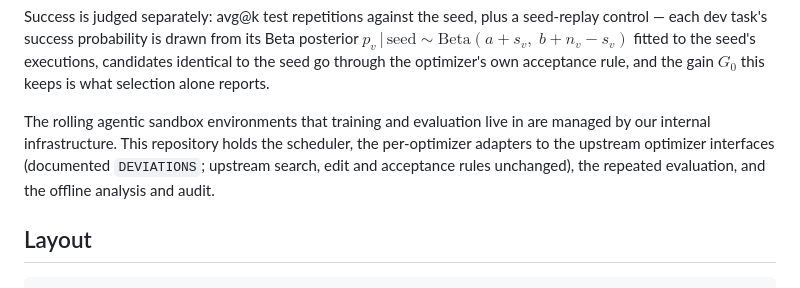
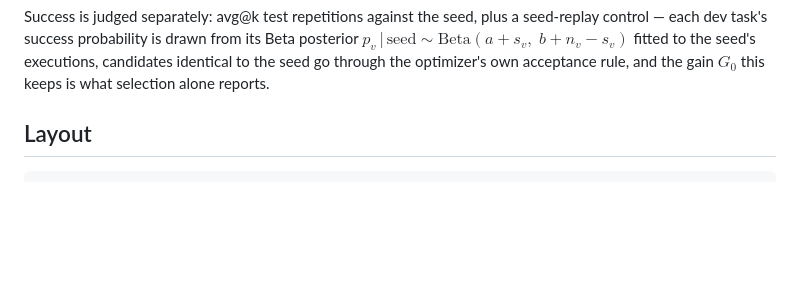
Before and after one commit to valleysprings/BiPA, a Markdown page: README.md, the part around the change. Drawn GitHub-style; blank space fills up the shorter version.

Commit message:
README: drop the infra paragraph

```diff
--- a/README.md
+++ b/README.md
@@ -41,8 +41,6 @@ and with $m=N/R$ calls per turn, the change splits into four behaviors, one term
 $$\Delta\log X \approx \underbrace{e_R\,\Delta\log N}_{\text{more actions}}\;\underbrace{-\,e_R\,\Delta\log m}_{\text{turn-splitting}}+\underbrace{s_H\,\Delta\log h}_{\text{content per turn}}+\underbrace{s_F\,\Delta\log F}_{\text{skill text}}$$
 
 Success is judged separately: avg@k test repetitions against the seed, plus a seed-replay control — each dev task's success probability is drawn from its Beta posterior $p_v\,|\,\text{seed}\sim\mathrm{Beta}(a+s_v,\;b+n_v-s_v)$ fitted to the seed's executions, candidates identical to the seed go through the optimizer's own acceptance rule, and the gain $G_0$ this keeps is what selection alone reports.
-
-The rolling agentic sandbox environments that training and evaluation live in are managed by our internal infrastructure. This repository holds the scheduler, the per-optimizer adapters to the upstream optimizer interfaces (documented `DEVIATIONS`; upstream search, edit and acceptance rules unchanged), the repeated evaluation, and the offline analysis and audit.
 
 ## Layout
 
```
